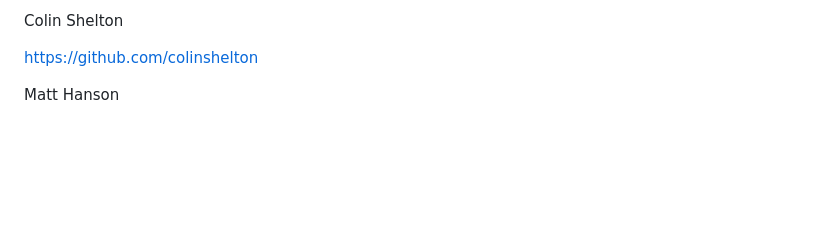
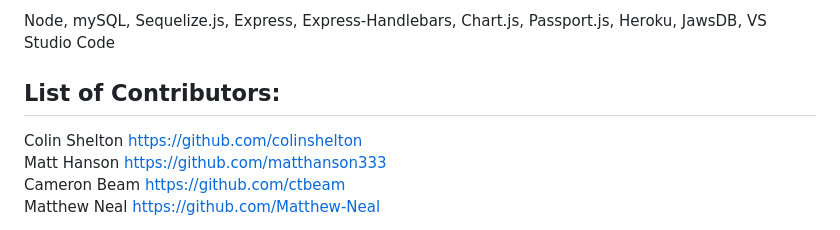
Before and after one commit to colinshelton/Work-Tracker, a Markdown page: README.md, the part around the change printed below. GitHub-like rendering; blank space fills up the shorter version.

```diff
--- a/README.md
+++ b/README.md
@@ -25,7 +34,10 @@ Cameron Beam
 
-Colin Shelton
+Node, mySQL, Sequelize.js, Express, Express-Handlebars, Chart.js, Passport.js, Heroku, JawsDB, VS Studio Code
 
-<https://github.com/colinshelton>
+## List of Contributors:
 
-Matt Hanson
+Colin Shelton https://github.com/colinshelton
+Matt Hanson https://github.com/matthanson333
+Cameron Beam https://github.com/ctbeam
+Matthew Neal https://github.com/Matthew-Neal
 
```
Also changed, not shown: other parts of README.md (+39 -15 lines), Assets/workTracker.gif (added).
